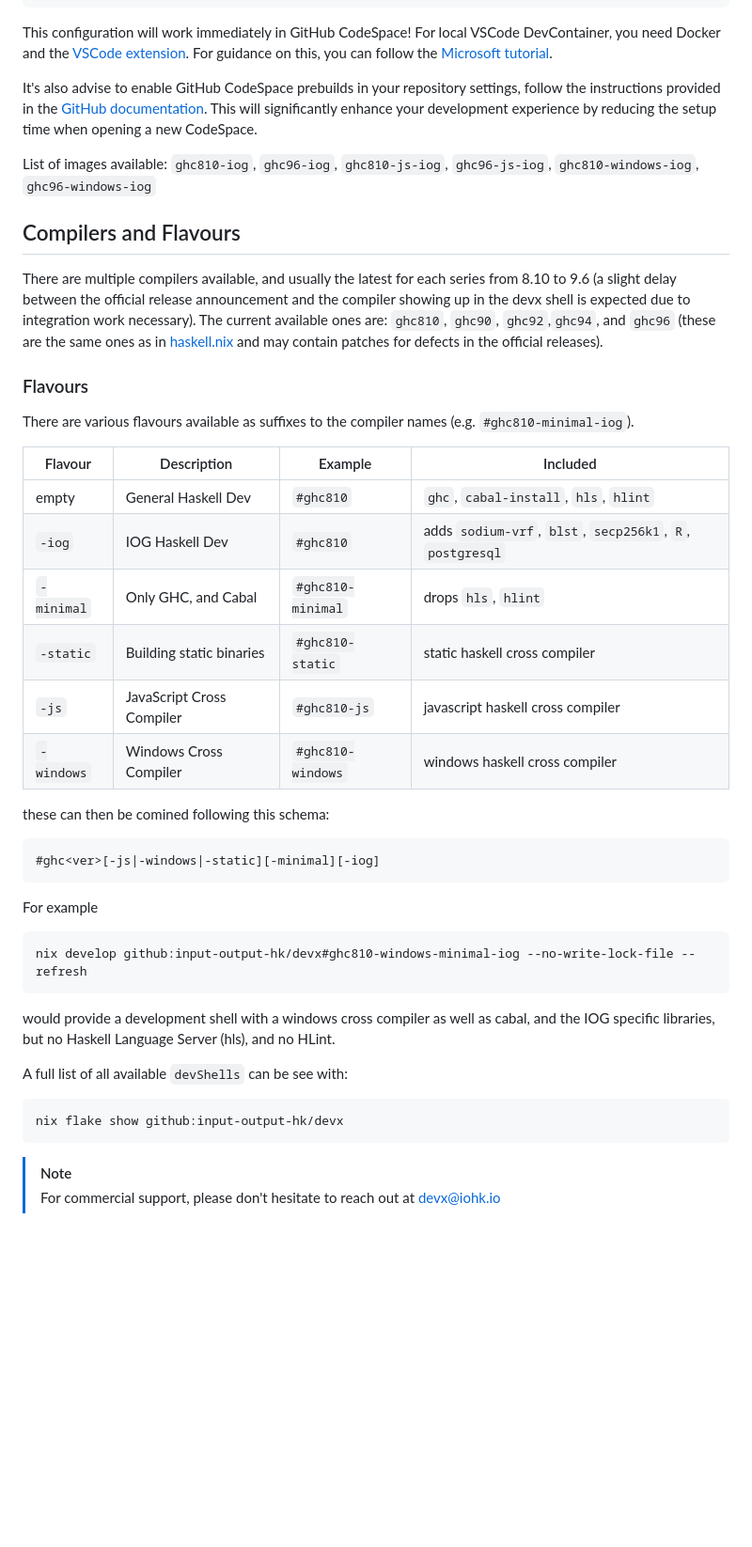
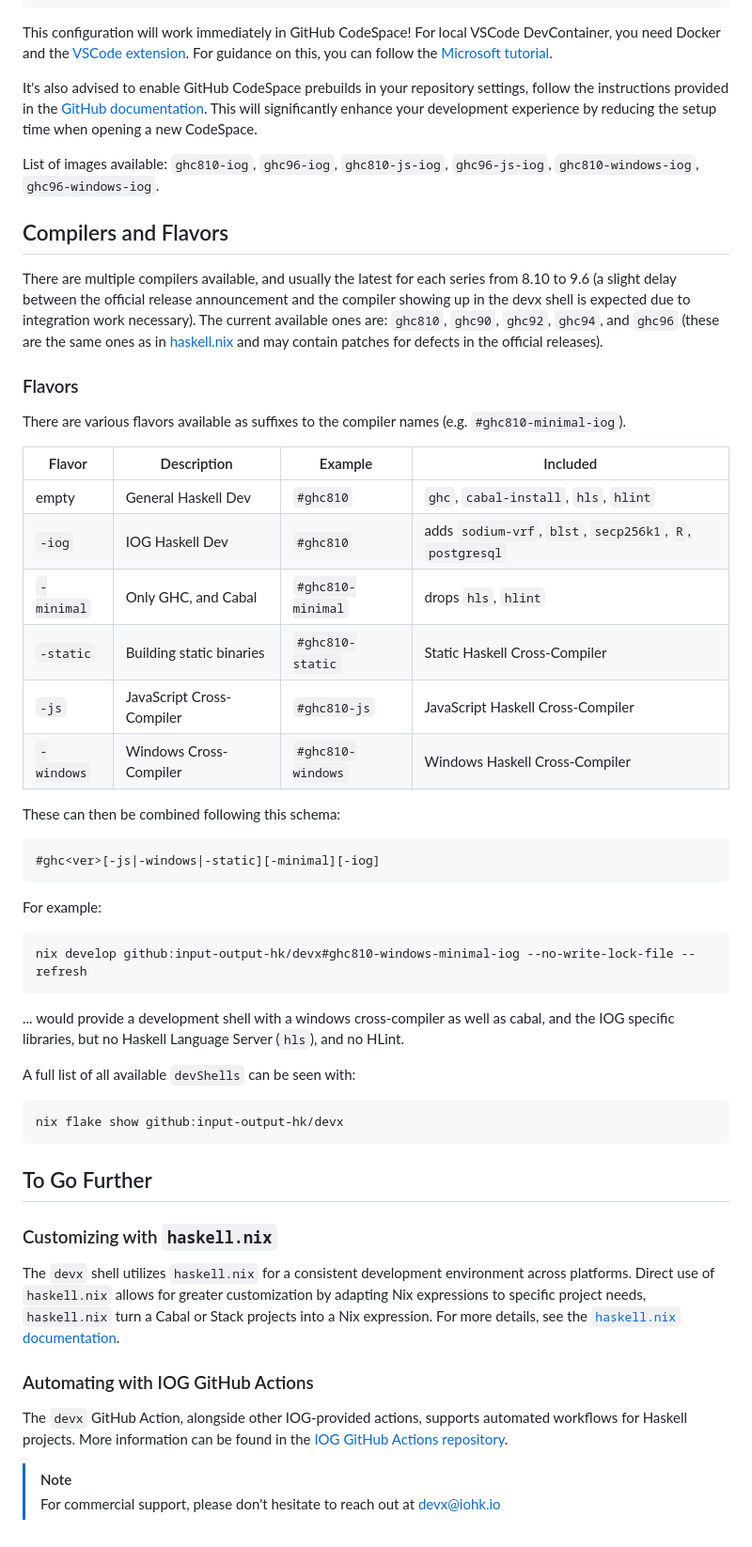
Before and after one commit to input-output-hk/devx, a Markdown page: README.md, the part around one of its changes. Shown at 94% size. Rendered like a GitHub page; blank space fills up the shorter version.

Commit message:
Update README.md (#126)

````diff
--- a/README.md
+++ b/README.md
@@ -64,44 +60,55 @@ To make this developer shell available in VSCode DevContainer or GitHub CodeSpac
 ```
 This configuration will work immediately in GitHub CodeSpace! For local VSCode DevContainer, you need Docker and the [VSCode extension](https://marketplace.visualstudio.com/items?itemName=ms-vscode-remote.remote-containers). For guidance on this, you can follow the [Microsoft tutorial](https://code.visualstudio.com/docs/devcontainers/tutorial).
 
-It's also advise to enable GitHub CodeSpace prebuilds in your repository settings, follow the instructions provided in the [GitHub documentation](https://docs.github.com/en/codespaces/prebuilding-your-codespaces/configuring-prebuilds). This will significantly enhance your development experience by reducing the setup time when opening a new CodeSpace.
+It's also advised to enable GitHub CodeSpace prebuilds in your repository settings, follow the instructions provided in the [GitHub documentation](https://docs.github.com/en/codespaces/prebuilding-your-codespaces/configuring-prebuilds). This will significantly enhance your development experience by reducing the setup time when opening a new CodeSpace.
 
-List of images available: `ghc810-iog`, `ghc96-iog`, `ghc810-js-iog`, `ghc96-js-iog`, `ghc810-windows-iog`, `ghc96-windows-iog`
+List of images available: `ghc810-iog`, `ghc96-iog`, `ghc810-js-iog`, `ghc96-js-iog`, `ghc810-windows-iog`, `ghc96-windows-iog`.
 
-## Compilers and Flavours
+## Compilers and Flavors
 
 There are multiple compilers available, and usually the latest for each series
 from 8.10 to 9.6 (a slight delay between the official release announcement and
 the compiler showing up in the devx shell is expected due to integration work
-necessary). The current available ones are: `ghc810`, `ghc90`, `ghc92`,`ghc94`, and
+necessary). The current available ones are: `ghc810`, `ghc90`, `ghc92`, `ghc94`, and
 `ghc96` (these are the same ones as in [haskell.nix](https://github.com/input-output-hk/haskell.nix) and may contain patches for defects in the official releases).
 
-### Flavours
-There are various flavours available as suffixes to the compiler names (e.g. `#ghc810-minimal-iog`).
+### Flavors
 
-| Flavour | Description | Example | Included |
+There are various flavors available as suffixes to the compiler names (e.g. `#ghc810-minimal-iog`).
+
+| Flavor | Description | Example | Included |
 | - | - | - | - |
 | empty | General Haskell Dev | `#ghc810` | `ghc`, `cabal-install`, `hls`, `hlint` |
 | `-iog` | IOG Haskell Dev | `#ghc810` | adds `sodium-vrf`, `blst`, `secp256k1`, `R`, `postgresql` |
 | `-minimal` | Only GHC, and Cabal | `#ghc810-minimal` | drops `hls`, `hlint` |
-| `-static` | Building static binaries | `#ghc810-static` | static haskell cross compiler |
-| `-js` | JavaScript Cross Compiler | `#ghc810-js` | javascript haskell cross compiler |
-| `-windows` | Windows Cross Compiler | `#ghc810-windows` | windows haskell cross compiler |
+| `-static` | Building static binaries | `#ghc810-static` | Static Haskell Cross-Compiler |
+| `-js` | JavaScript Cross-Compiler | `#ghc810-js` | JavaScript Haskell Cross-Compiler |
+| `-windows` | Windows Cross-Compiler | `#ghc810-windows` | Windows Haskell Cross-Compiler |
 
-these can then be comined following this schema:
+These can then be combined following this schema:
 ```
 #ghc<ver>[-js|-windows|-static][-minimal][-iog]
 ```
-For example
+For example:
 ```bash
 nix develop github:input-output-hk/devx#ghc810-windows-minimal-iog --no-write-lock-file --refresh
 ```
-would provide a development shell with a windows cross compiler as well as cabal, and the IOG specific libraries, but no Haskell Language Server (hls), and no HLint.
+... would provide a development shell with a windows cross-compiler as well as cabal, and the IOG specific libraries, but no Haskell Language Server (`hls`), and no HLint.
 
-A full list of all available `devShells` can be see with:
+A full list of all available `devShells` can be seen with:
 ```bash
 nix flake show github:input-output-hk/devx
 ```
 
+## To Go Further
+
+### Customizing with `haskell.nix`
+
+The `devx` shell utilizes `haskell.nix` for a consistent development environment across platforms. Direct use of `haskell.nix` allows for greater customization by adapting Nix expressions to specific project needs, `haskell.nix` turn a Cabal or Stack projects into a Nix expression. For more details, see the [`haskell.nix` documentation](https://input-output-hk.github.io/haskell.nix/).
+
+### Automating with IOG GitHub Actions
+
+The `devx` GitHub Action, alongside other IOG-provided actions, supports automated workflows for Haskell projects. More information can be found in the [IOG GitHub Actions repository](https://github.com/input-output-hk/actions).
+
 > [!NOTE]
 > For commercial support, please don't hesitate to reach out at devx@iohk.io
````
Also changed, not shown: other parts of README.md (+5 -9 lines).
